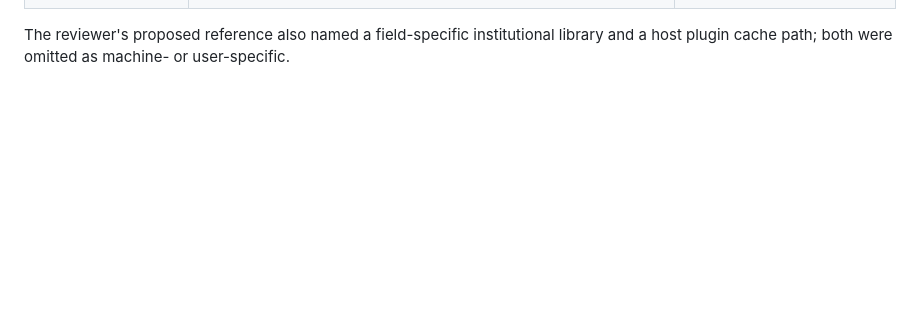
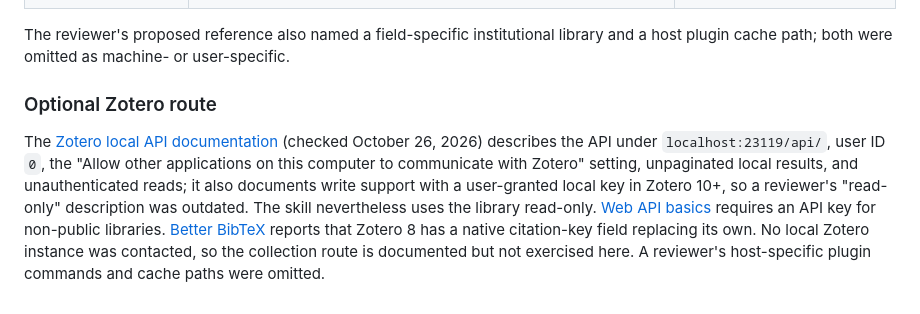
Before and after one commit to Antimonyleo/scientific-writing-skills, a Markdown page: docs/research.md, the part around the change. Drawn GitHub-style; blank space fills up the shorter version.

```diff
--- a/docs/research.md
+++ b/docs/research.md
@@ -154,3 +154,7 @@ Checked on October 26, 2026 against documentation and live keyless requests:
 | [NCBI E-utilities keys](https://ncbiinsights.ncbi.nlm.nih.gov/2017/11/02/new-api-keys-for-the-e-utilities/) | More than three requests per second without a key returns an error | Rate note retained; the NCBI handbook page itself returned a CAPTCHA |
 
 The reviewer's proposed reference also named a field-specific institutional library and a host plugin cache path; both were omitted as machine- or user-specific.
+
+### Optional Zotero route
+
+The [Zotero local API documentation](https://www.zotero.org/support/dev/web_api/v3/local_api) (checked October 26, 2026) describes the API under `localhost:23119/api/`, user ID `0`, the "Allow other applications on this computer to communicate with Zotero" setting, unpaginated local results, and unauthenticated reads; it also documents write support with a user-granted local key in Zotero 10+, so a reviewer's "read-only" description was outdated. The skill nevertheless uses the library read-only. [Web API basics](https://www.zotero.org/support/dev/web_api/v3/basics) requires an API key for non-public libraries. [Better BibTeX](https://retorque.re/zotero-better-bibtex/) reports that Zotero 8 has a native citation-key field replacing its own. No local Zotero instance was contacted, so the collection route is documented but not exercised here. A reviewer's host-specific plugin commands and cache paths were omitted.
```
Also changed, not shown: skills/literature-review/SKILL.md (+1 -1 lines), 1 other file.
